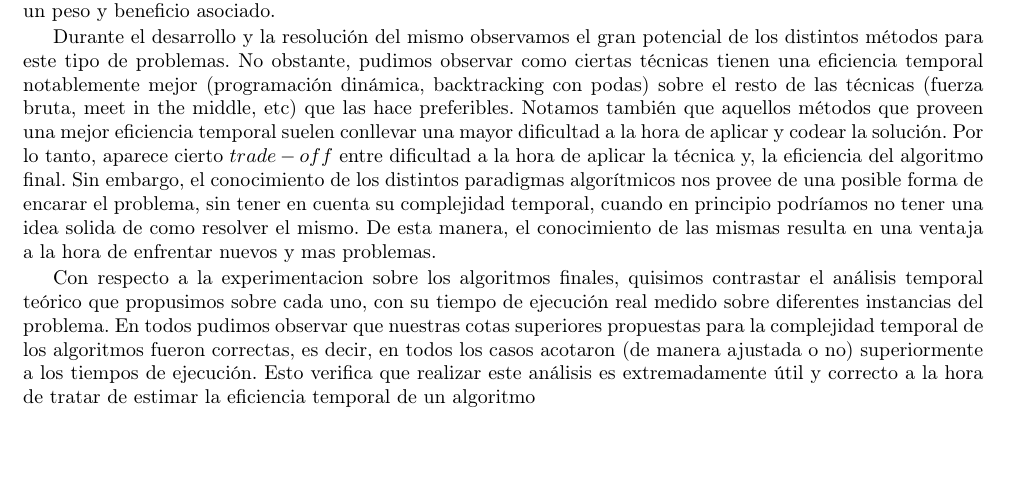
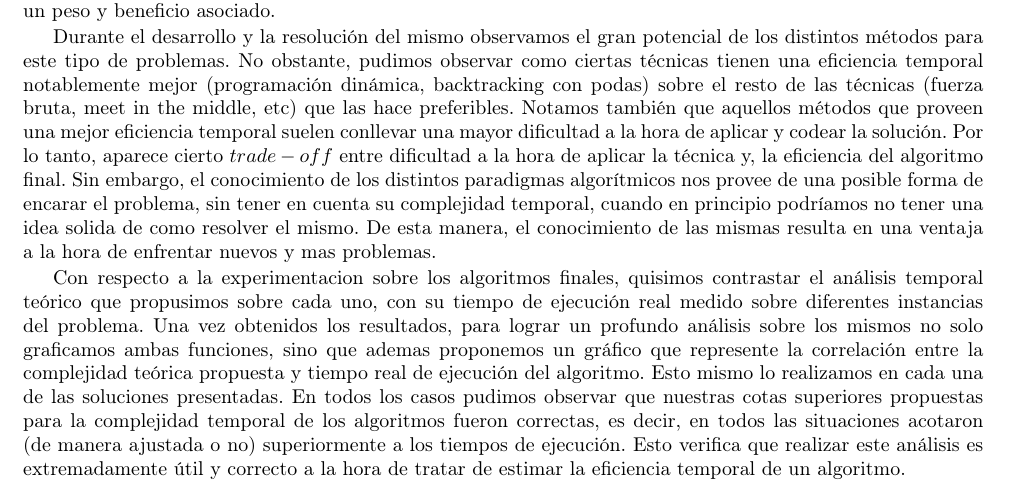
Before and after one commit to mmaximiliano/algo3-Tp1, a LaTeX document (informe/informe.tex, which reads informe/conclusiones.tex): part of page 14 of 14, cut so that both start at the same text, the shorter picture padded with empty space. Compiled offline with pdfLaTeX.

Commit message:
Update conclusiones.tex

```diff
--- a/informe/conclusiones.tex
+++ b/informe/conclusiones.tex
@@ -10,4 +10,5 @@ Sin embargo, el conocimiento de los distintos paradigmas algorítmicos nos prove
 
 
 Con respecto a la experimentacion sobre los algoritmos finales, quisimos contrastar el análisis temporal teórico que propusimos sobre cada uno, con su tiempo de ejecución real medido sobre diferentes instancias del problema.
-En todos pudimos observar que nuestras cotas superiores propuestas para la complejidad temporal de los algoritmos fueron correctas, es decir, en todos los casos acotaron (de manera ajustada o no) superiormente a los tiempos de ejecución. Esto verifica que realizar este análisis es extremadamente útil y correcto a la hora de tratar de estimar la eficiencia temporal de un algoritmo
+Una vez obtenidos los resultados, para lograr un profundo análisis sobre los mismos no solo graficamos ambas funciones, sino que ademas proponemos un gráfico que represente la correlación entre la complejidad teórica propuesta y tiempo real de ejecución del algoritmo. Esto mismo lo realizamos en cada una de las soluciones presentadas.
+En todos los casos pudimos observar que nuestras cotas superiores propuestas para la complejidad temporal de los algoritmos fueron correctas, es decir, en todos las situaciones acotaron (de manera ajustada o no) superiormente a los tiempos de ejecución. Esto verifica que realizar este análisis es extremadamente útil y correcto a la hora de tratar de estimar la eficiencia temporal de un algoritmo.
```
